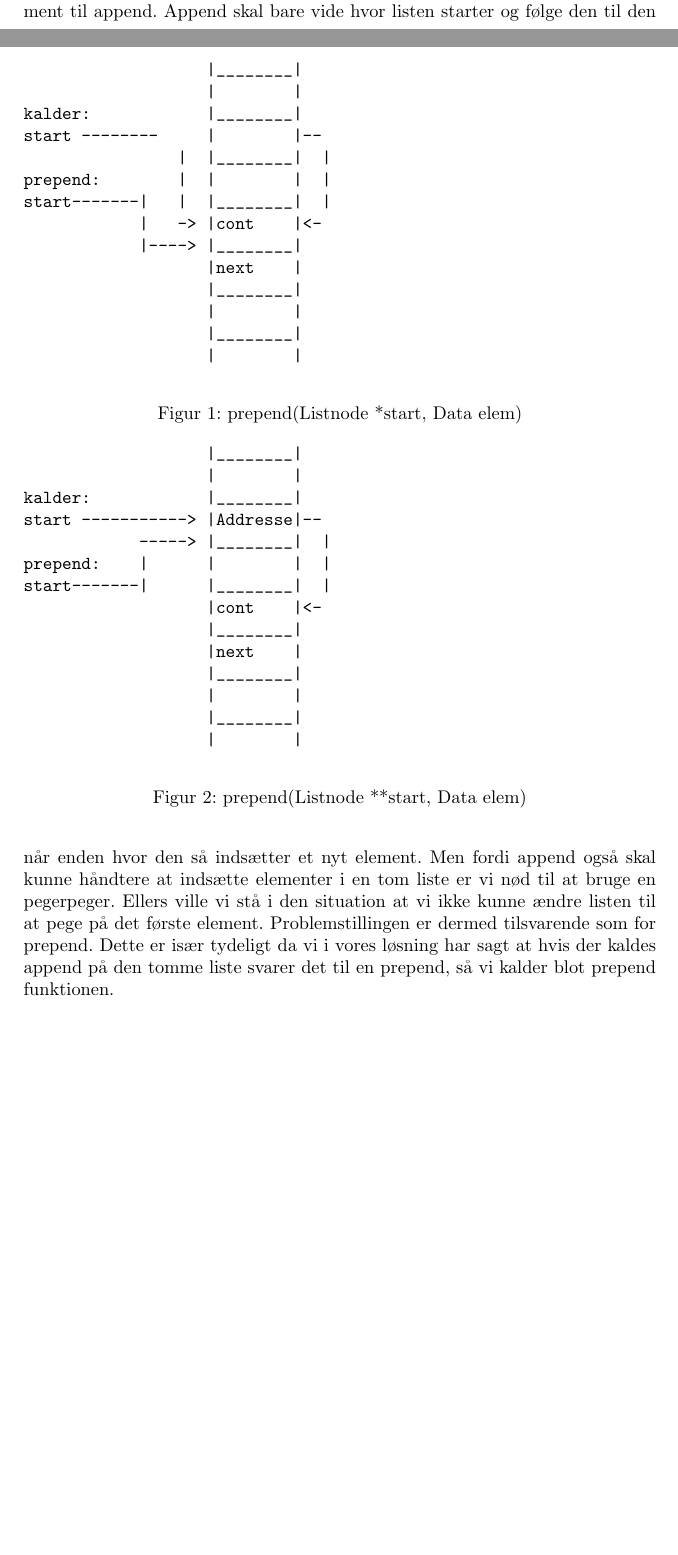
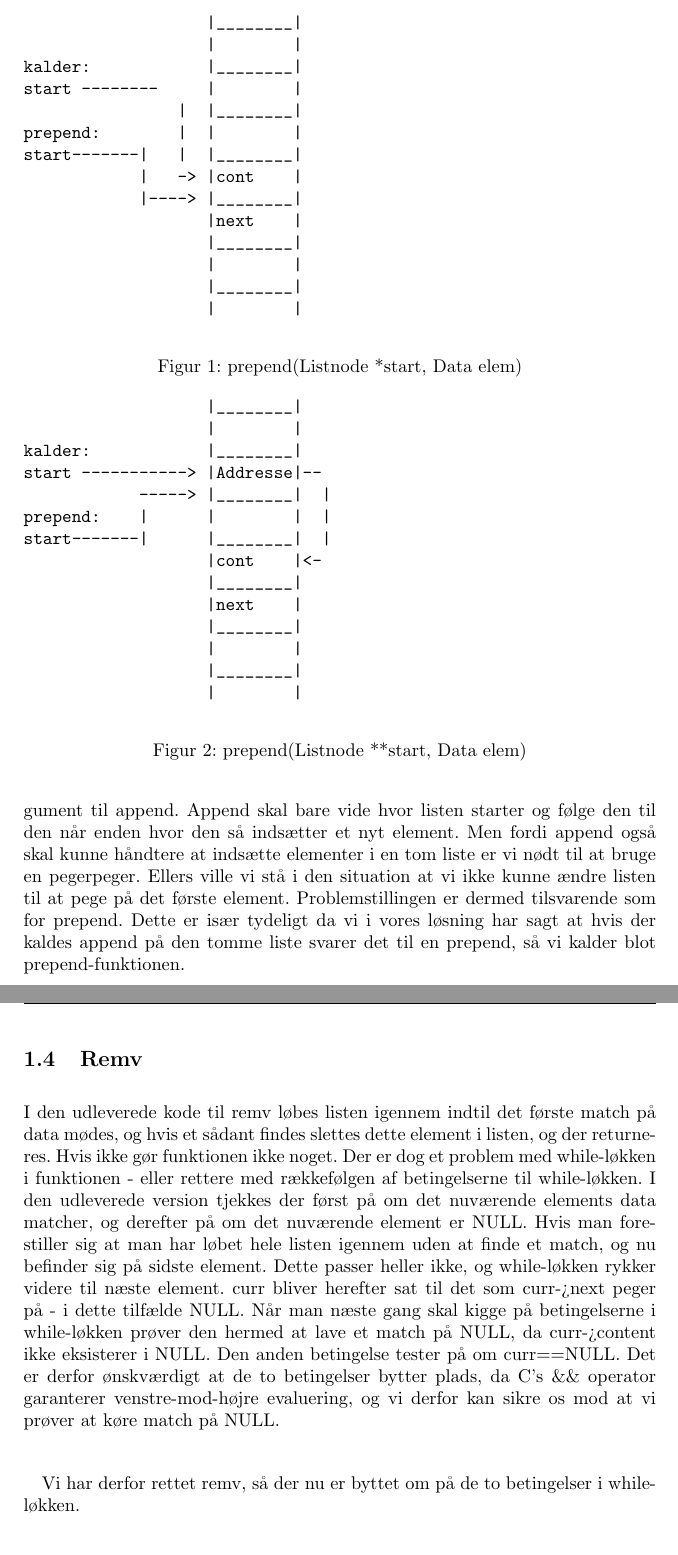
Before and after one commit to Pilen/osm, a LaTeX document (g1/rapport.tex): two parts of pages 3 and 4 of 4 before the commit and two parts of pages 4 and 5 of 5 after it, joined at a grey line, cut so that both start at the same text, the shorter picture padded with empty space. Compiled offline with pdfLaTeX.

Commit message:
rapport opdateret

```diff
--- a/g1/rapport.tex
+++ b/g1/rapport.tex
@@ -56,11 +56,11 @@
                    |________|
                    |        |
 kalder:            |________|
-start --------     |        |--
-                |  |________|  |
-prepend:        |  |        |  |
-start-------|   |  |________|  |
-            |   -> |cont    |<-
+start --------     |        |
+                |  |________|
+prepend:        |  |        |
+start-------|   |  |________|
+            |   -> |cont    |
             |----> |________|
                    |next    |
                    |________|
@@ -98,8 +101,11 @@
+I normale tilfælde vil det ikke være nødvendigt med en pegerpeger som argument til append. Append skal bare vide hvor listen starter og følge den til den når enden hvor den så indsætter et nyt element.
+Men fordi append også skal kunne håndtere at indsætte elementer i en tom liste er vi nødt til at bruge en pegerpeger. Ellers ville vi stå i den situation at vi ikke kunne ændre listen til at pege på det første element. Problemstillingen er dermed tilsvarende som for prepend. Dette er især tydeligt da vi i vores løsning har sagt at hvis der kaldes append på den tomme liste svarer det til en prepend, så vi kalder blot prepend-funktionen.
 
-I figur \ref{fig:prependstarstar} ses løsningen. Her kaldes prepend med en peger til en peger i hukommelsen som peger til det første element i listen. Så selv om ændringer af start ikke propageres tilbage til start kan vi ændre i det som start peger på. Altså Addressen til det første element i listen.
+\subsection{Remv}
+I den udleverede kode til remv løbes listen igennem indtil det første match på data mødes, og hvis et sådant findes slettes dette element i listen, og der returneres. Hvis ikke gør funktionen ikke noget. Der er dog et problem med while-løkken i funktionen - eller rettere med rækkefølgen af betingelserne til while-løkken. I den udleverede version tjekkes der først på om det nuværende elements data matcher, og derefter på om det nuværende element er NULL. Hvis man forestiller sig at man har løbet hele listen igennem uden at finde et match, og nu befinder sig på sidste element. Dette passer heller ikke, og while-løkken rykker videre til næste element. curr bliver herefter sat til det som curr->next peger på - i dette tilfælde NULL. Når man næste gang skal kigge på betingelserne i while-løkken prøver den hermed at lave et match på NULL, da curr->content ikke eksisterer i NULL. Den anden betingelse tester på om curr==NULL. Det er derfor ønskværdigt at de to betingelser bytter plads, da C's \&\& operator garanterer venstre-mod-højre evaluering, og vi derfor kan sikre os mod at vi prøver at køre match på NULL.\\
+
+Vi har derfor rettet remv, så der nu er byttet om på de to betingelser i while-løkken.
 
 
-I normale tilfælde vil det ikke være nødvendigt med en pegerpeger som argument til append. Append skal bare vide hvor listen starter og følge den til den når enden hvor den så indsætter et nyt element.
-Men fordi append også skal kunne håndtere at indsætte elementer i en tom liste er vi nød til at bruge en pegerpeger. Ellers ville vi stå i den situation at vi ikke kunne ændre listen til at pege på det første element. Problemstillingen er dermed tilsvarende som for prepend. Dette er især tydeligt da vi i vores løsning har sagt at hvis der kaldes append på den tomme liste svarer det til en prepend, så vi kalder blot prepend funktionen.
 
 \end{document}
```
Also changed, not shown: g1/rapport.tex (11 more changed lines).
